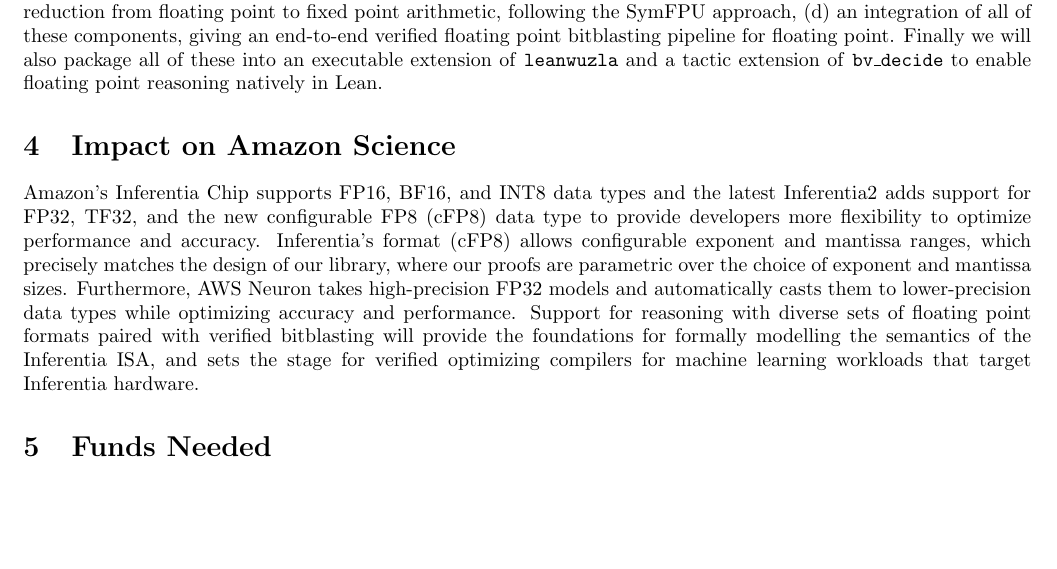
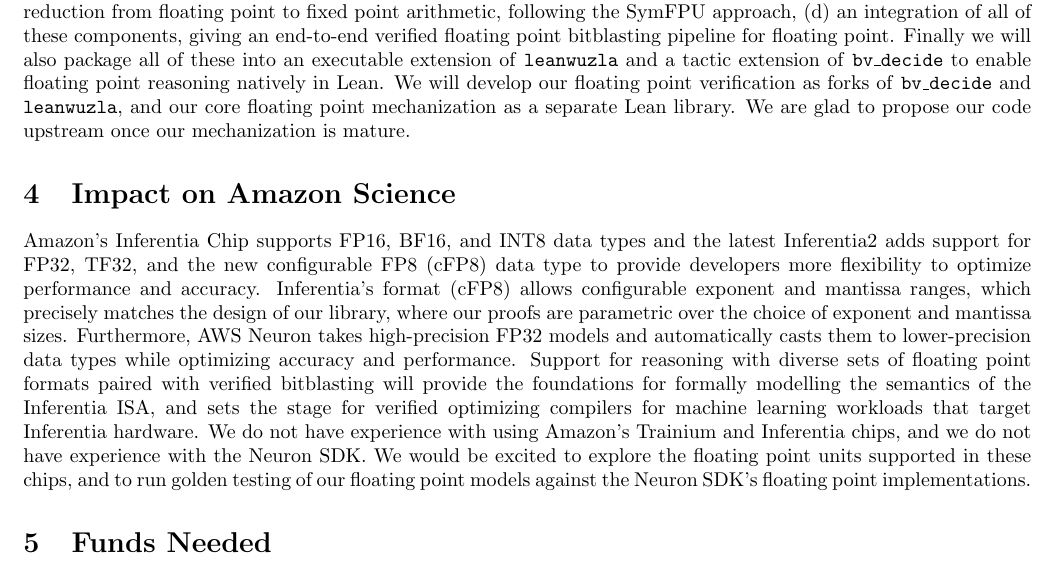
Before and after one commit to opencompl/ara-fall-2025-fp, a LaTeX document (main.tex): part of page 3 of 4, cut so that both start at the same text, the shorter picture padded with empty space. Compiled offline with pdfLaTeX.

Commit message:
chore: add text requested by tobi

```diff
--- a/main.tex
+++ b/main.tex
@@ -258,6 +258,9 @@ theory that is being built in Lean core,
 floating point bitblasting pipeline for floating point.
 Finally we will also package all of these into an executable extension of \leanwuzla{} and a
 tactic extension of \bvdecide{} to enable floating point reasoning natively in Lean.
+We will develop our floating point verification as forks of \bvdecide{} and \leanwuzla{},
+and our core floating point mechanization as a separate Lean library.
+We are glad to propose our code upstream once our mechanization is mature.
 
 \section{Impact on Amazon Science}
 
@@ -273,8 +276,10 @@ and performance. Support for reasoning with diverse sets of
 floating point formats paired with verified bitblasting will provide the foundations
 for formally modelling the semantics of the Inferentia ISA, and sets the stage for verified
 optimizing compilers for machine learning workloads that target Inferentia hardware.
-
-
+We do not have experience with using Amazon's Trainium and Inferentia chips,
+and we do not have experience with the Neuron SDK. We would be excited to explore
+the floating point units supported in these chips, and to run golden testing of our floating point models
+against the Neuron SDK's floating point implementations.
 
 \section{Funds Needed}
 
```
